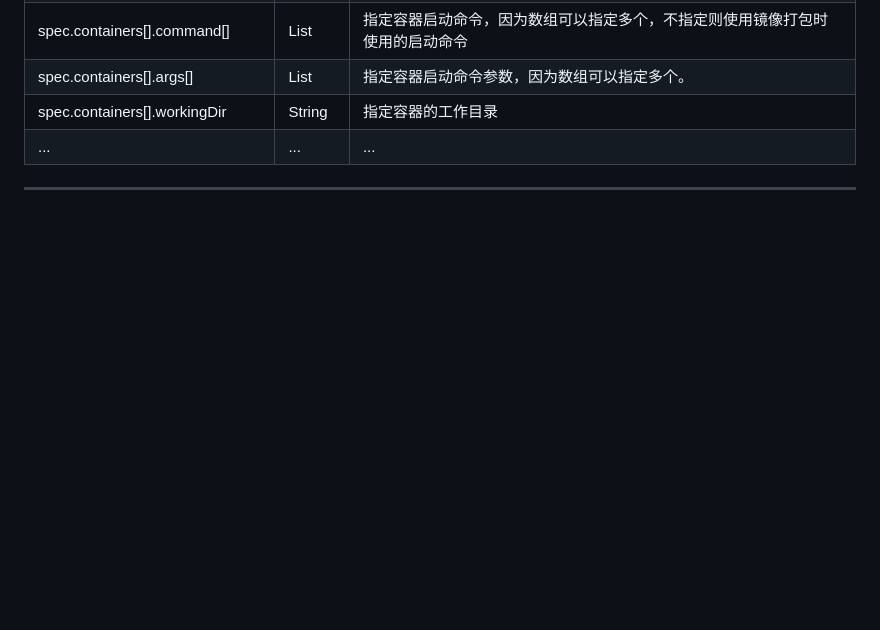
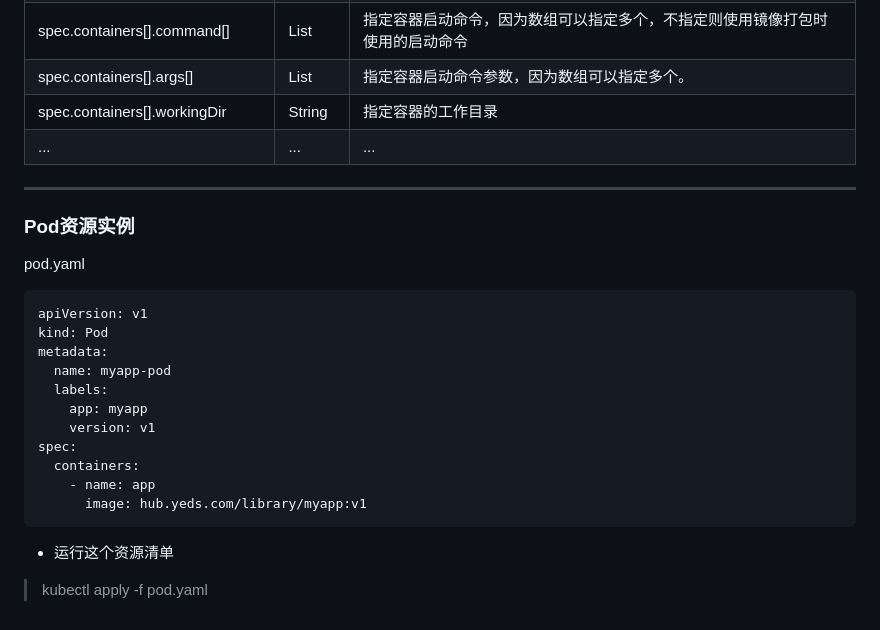
Before and after one commit to Y-Matin/Summary-of-notes, a Markdown page: Kubernet系列（4）资源清单 copy.md, the part around the change. GitHub-like rendering; blank space fills up the shorter version.

`````diff
--- a/Kubernet系列（4）资源清单 copy.md
+++ b/Kubernet系列（4）资源清单 copy.md
@@ -39,3 +39,20 @@
 | spec.containers[].workingDir | String | 指定容器的工作目录
 | ...| ... |...
 ***
+### Pod资源实例
+pod.yaml
+```text
+apiVersion: v1
+kind: Pod
+metadata:
+  name: myapp-pod
+  labels:
+    app: myapp
+    version: v1
+spec:
+  containers:
+    - name: app
+      image: hub.yeds.com/library/myapp:v1
+````
+- 运行这个资源清单
+>  kubectl apply -f pod.yaml
`````
Also changed, not shown: Kubernet系列（2）组件介绍.md (+19 -0 lines), Kubernet系列（5）常用命令.md (+11 -6 lines), images/pod生命周期.png (added).
